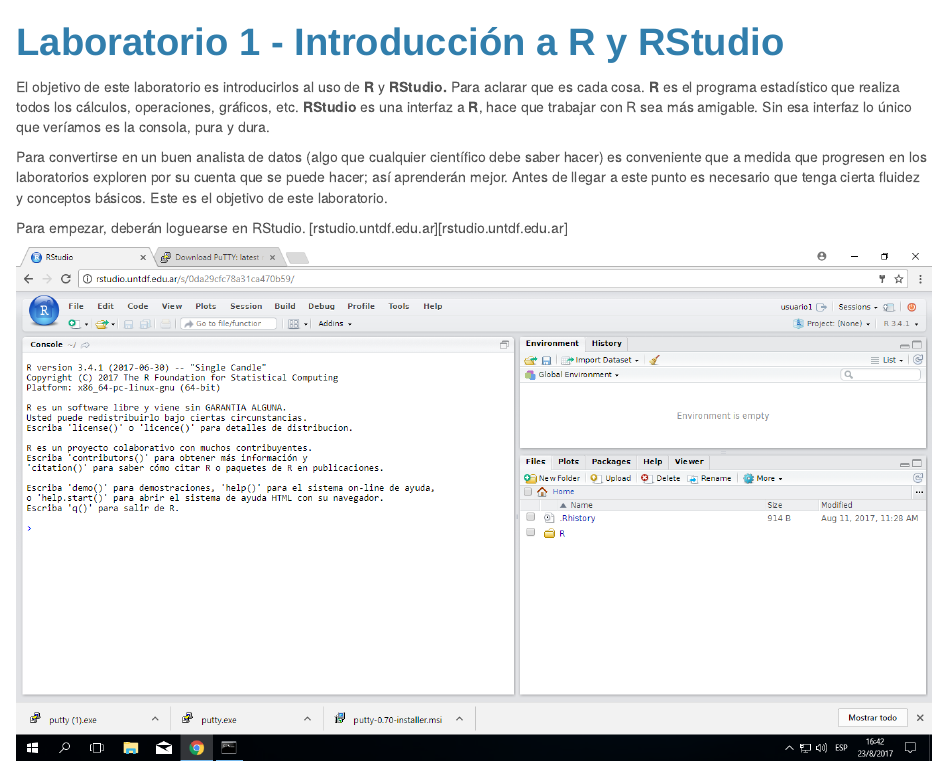
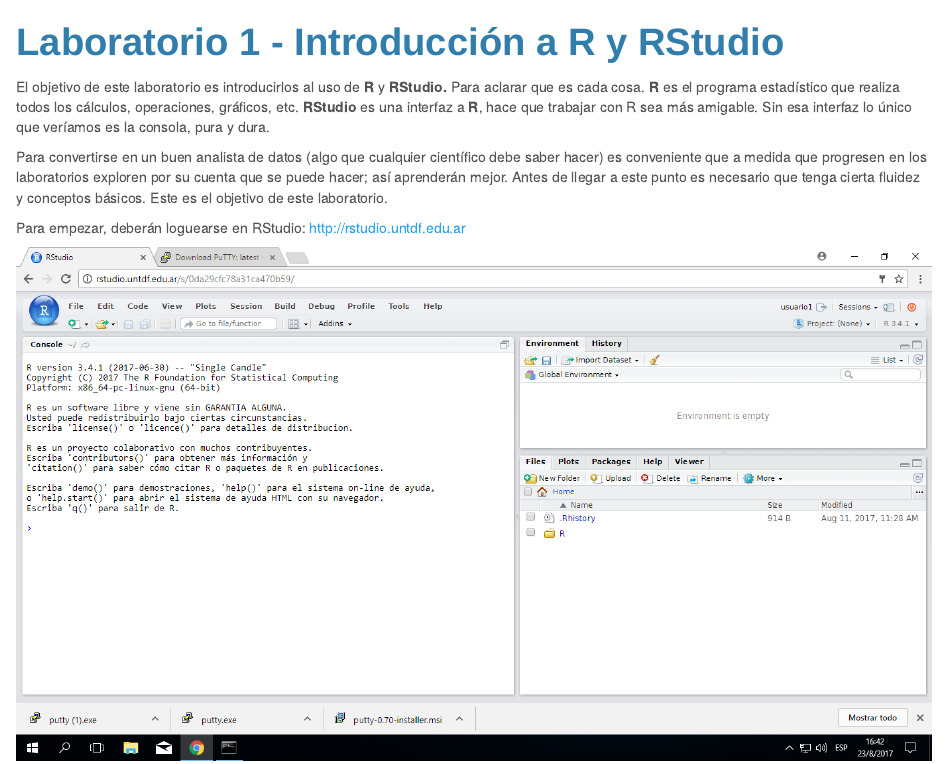
Before and after one commit to EstadisticaUNTDF/Basica-2017-Primavera, an R Markdown document (Labs/lab-1/intro-r.Rmd): the page in a window 1100 px wide, from its top. Rendered offline with R 4.5, knitr and Pandoc, with nearby package versions.

Commit message:
Corregido link

```diff
--- a/Labs/lab-1/intro-r.Rmd
+++ b/Labs/lab-1/intro-r.Rmd
@@ -34,7 +34,7 @@
 mejor. Antes de llegar a este punto es necesario que tenga cierta fluidez y
 conceptos básicos. Este es el objetivo de este laboratorio.
 
-Para empezar, deberán loguearse en RStudio. [rstudio.untdf.edu.ar][rstudio.untdf.edu.ar]
+Para empezar, deberán loguearse en RStudio: <http://rstudio.untdf.edu.ar>
 
 ![Pantalla de RStudio](../lab-0/fig/rstudio.png)
 
```
